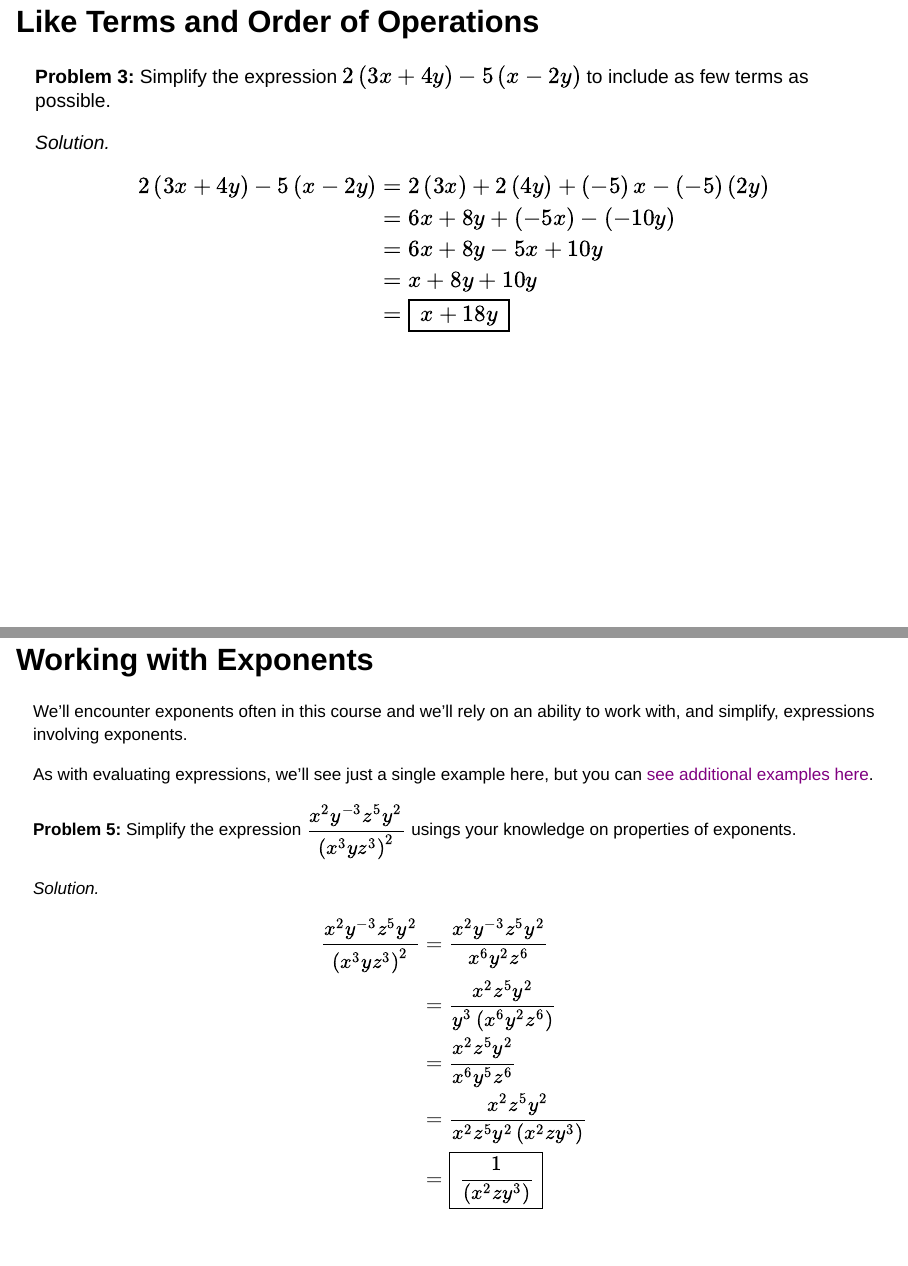
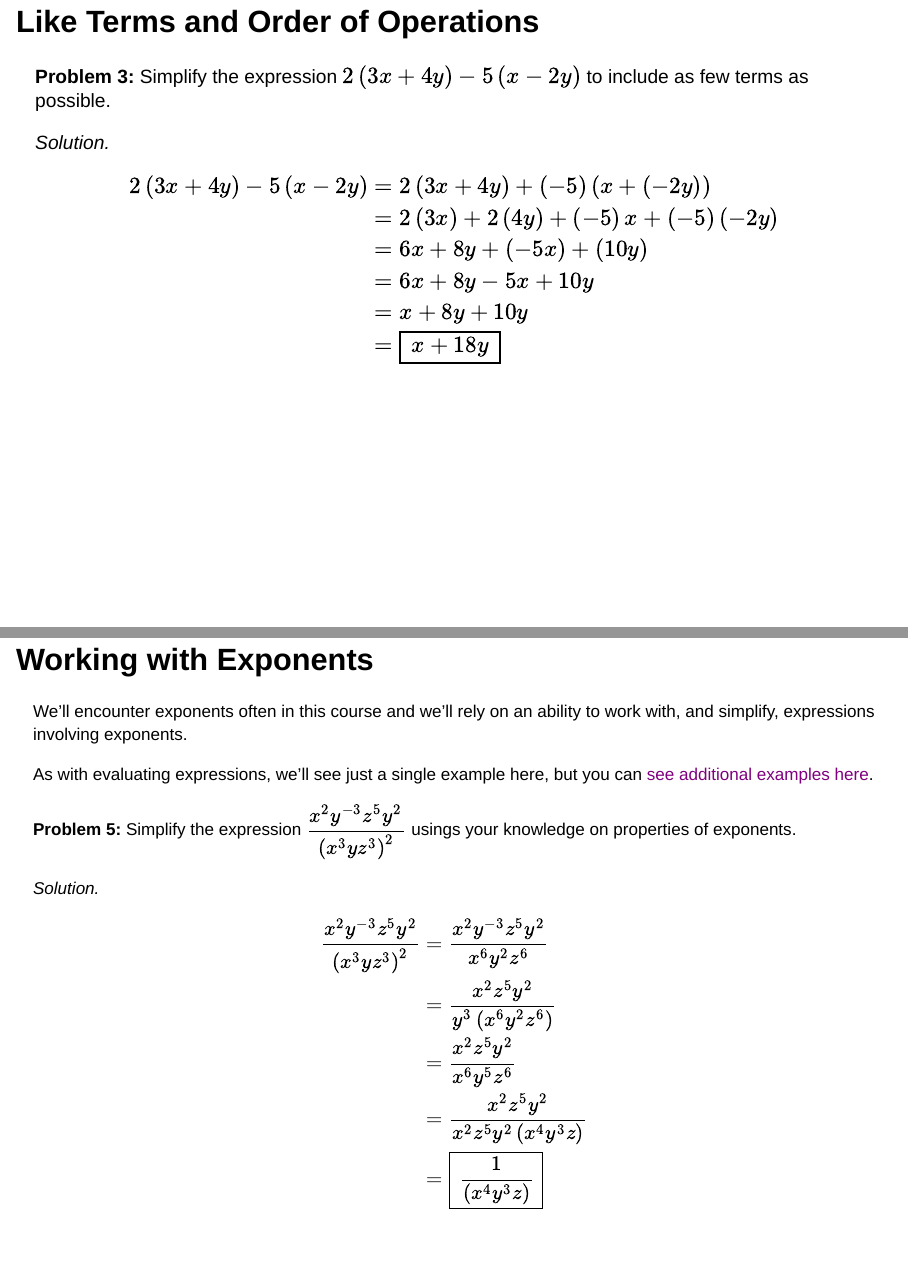
Before and after one commit to agmath/PreCalcWithLimits, a Quarto document (Slide_Notes/D1_WhatToExpect.qmd): pages 73 and 84 of 96 before the commit and pages 74 and 85 of 97 after it, joined at a grey line. Rendered offline with R 4.5, knitr and Pandoc in place of Quarto, with nearby package versions; drawn as Slidy slides in place of the format the file asks for.

Commit message:
Fix algebra mistake exponents

```diff
--- a/Slide_Notes/D1_WhatToExpect.qmd
+++ b/Slide_Notes/D1_WhatToExpect.qmd
@@ -1958,7 +1958,7 @@
 
 *Solution.*
 
-\begin{align} 2\left(3x + 4y\right) - 5\left(x - 2y\right) &= 2\left(3x\right) + 2\left(4y\right) + \left(-5\right)x - \left(-5\right)\left(2y\right)
+\begin{align} 2\left(3x + 4y\right) - 5\left(x - 2y\right) &= 2\left(3x + 4y\right) + \left(-5\right)\left(x + \left(-2y\right)\right)
 \end{align}
 
 ## Like Terms and Order of Operations
@@ -1967,8 +1967,8 @@
 
 *Solution.*
 
-\begin{align} 2\left(3x + 4y\right) - 5\left(x - 2y\right) &= 2\left(3x\right) + 2\left(4y\right) + \left(-5\right)x - \left(-5\right)\left(2y\right)\\
-&= 6x + 8y + \left(-5x\right) - \left(-10y\right)
+\begin{align} 2\left(3x + 4y\right) - 5\left(x - 2y\right) &= 2\left(3x + 4y\right) + \left(-5\right)\left(x + \left(-2y\right)\right)\\
+&= 2\left(3x\right) + 2\left(4y\right) + \left(-5\right)x + \left(-5\right)\left(-2y\right)
 \end{align}
 
 ## Like Terms and Order of Operations
@@ -1977,8 +1977,20 @@
 
 *Solution.*
 
-\begin{align} 2\left(3x + 4y\right) - 5\left(x - 2y\right) &= 2\left(3x\right) + 2\left(4y\right) + \left(-5\right)x - \left(-5\right)\left(2y\right)\\
-&= 6x + 8y + \left(-5x\right) - \left(-10y\right)\\
+\begin{align} 2\left(3x + 4y\right) - 5\left(x - 2y\right) &= 2\left(3x + 4y\right) + \left(-5\right)\left(x + \left(-2y\right)\right)\\
+&= 2\left(3x\right) + 2\left(4y\right) + \left(-5\right)x + \left(-5\right)\left(-2y\right)\\
+&= 6x + 8y + \left(-5x\right) + \left(10y\right)
+\end{align}
+
+## Like Terms and Order of Operations
+
+**Problem 3:** Simplify the expression $2\left(3x + 4y\right) - 5\left(x - 2y\right)$ to include as few terms as possible.
+
+*Solution.*
+
+\begin{align} 2\left(3x + 4y\right) - 5\left(x - 2y\right) &= 2\left(3x + 4y\right) + \left(-5\right)\left(x + \left(-2y\right)\right)\\
+&= 2\left(3x\right) + 2\left(4y\right) + \left(-5\right)x + \left(-5\right)\left(-2y\right)\\
+&= 6x + 8y + \left(-5x\right) + \left(10y\right)\\
 &= 6x + 8y - 5x + 10y
 \end{align}
 
@@ -1988,8 +2000,9 @@
 
 *Solution.*
 
-\begin{align} 2\left(3x + 4y\right) - 5\left(x - 2y\right) &= 2\left(3x\right) + 2\left(4y\right) + \left(-5\right)x - \left(-5\right)\left(2y\right)\\
-&= 6x + 8y + \left(-5x\right) - \left(-10y\right)\\
+\begin{align} 2\left(3x + 4y\right) - 5\left(x - 2y\right) &= 2\left(3x + 4y\right) + \left(-5\right)\left(x + \left(-2y\right)\right)\\
+&= 2\left(3x\right) + 2\left(4y\right) + \left(-5\right)x + \left(-5\right)\left(-2y\right)\\
+&= 6x + 8y + \left(-5x\right) + \left(10y\right)\\
 &= 6x + 8y - 5x + 10y\\
 &= x + 8y + 10y
 \end{align}
@@ -2000,8 +2013,9 @@
 
 *Solution.*
 
-\begin{align} 2\left(3x + 4y\right) - 5\left(x - 2y\right) &= 2\left(3x\right) + 2\left(4y\right) + \left(-5\right)x - \left(-5\right)\left(2y\right)\\
-&= 6x + 8y + \left(-5x\right) - \left(-10y\right)\\
+\begin{align} 2\left(3x + 4y\right) - 5\left(x - 2y\right) &= 2\left(3x + 4y\right) + \left(-5\right)\left(x + \left(-2y\right)\right)\\
+&= 2\left(3x\right) + 2\left(4y\right) + \left(-5\right)x + \left(-5\right)\left(-2y\right)\\
+&= 6x + 8y + \left(-5x\right) + \left(10y\right)\\
 &= 6x + 8y - 5x + 10y\\
 &= x + 8y + 10y\\
 &= \boxed{~x + 18y~}
```
Also changed, not shown: Slide_Notes/D1_WhatToExpect.html, Slide_Notes/D1_WhatToExpect.qmd (6 more changed lines).
